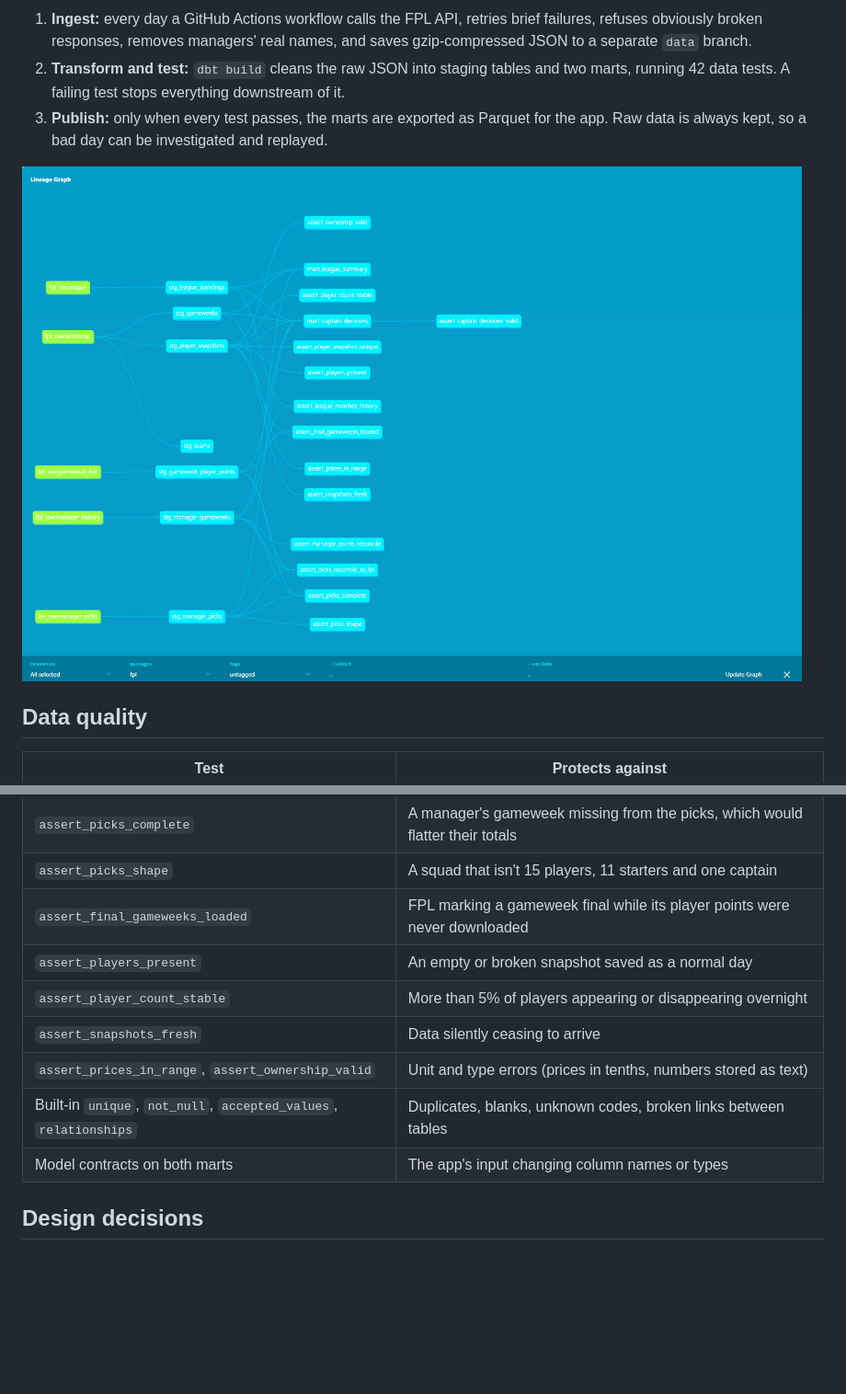
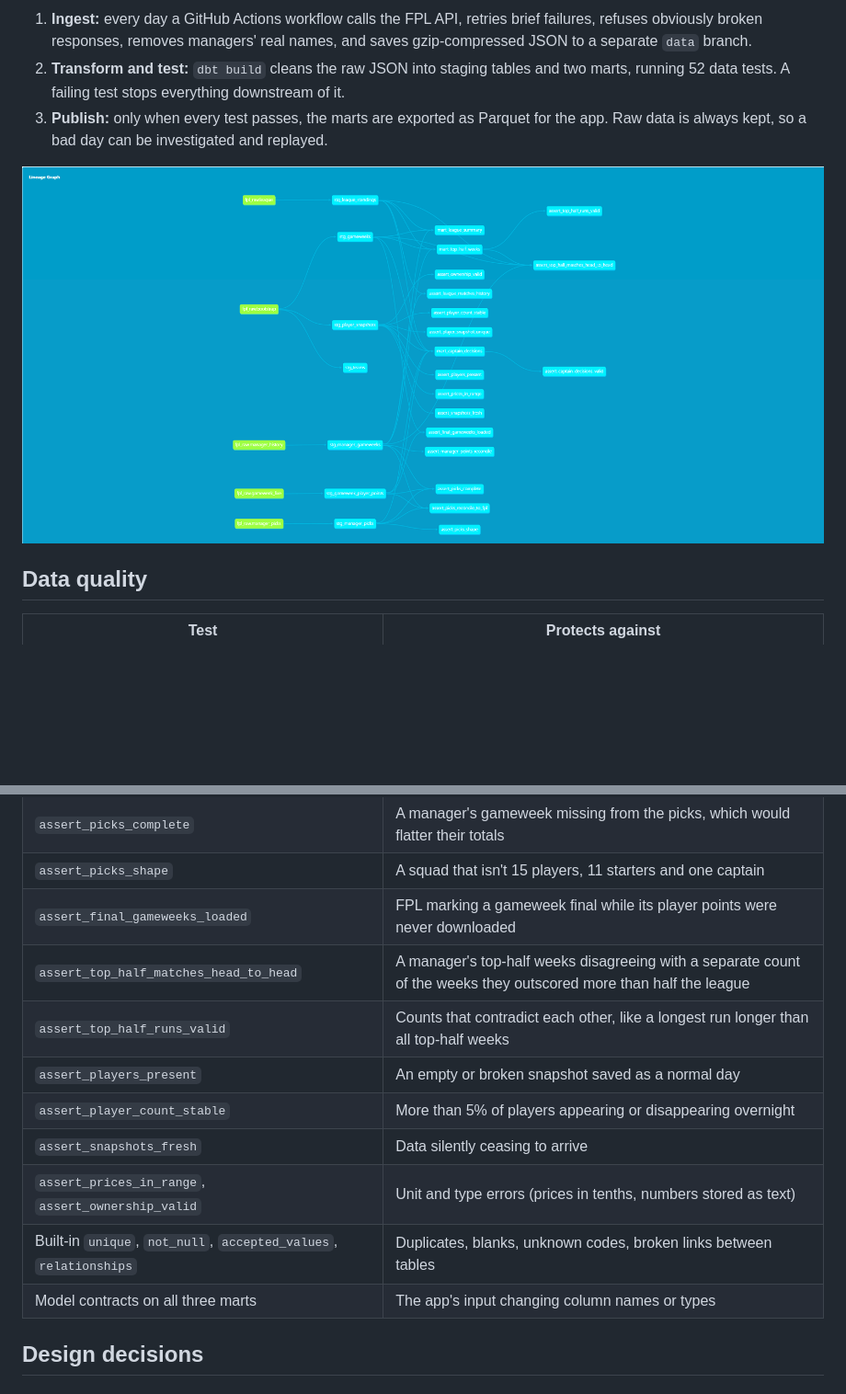
Before and after one commit to Hesh18/Fpl-Mini-League-Analysis, a Markdown page: README.md, 2 parts joined by grey strips. Shown at 92% size. GitHub-like rendering; pictures changed too: docs/lineage.png; blank space fills up the shorter version.

Commit message:
Add a top-half weeks mart

````diff
--- a/README.md
+++ b/README.md
@@ -35,7 +35,7 @@ flowchart LR
 ```
 
 1. **Ingest:** every day a GitHub Actions workflow calls the FPL API, retries brief failures, refuses obviously broken responses, removes managers' real names, and saves gzip-compressed JSON to a separate `data` branch.
-2. **Transform and test:** `dbt build` cleans the raw JSON into staging tables and two marts, running 42 data tests. A failing test stops everything downstream of it.
+2. **Transform and test:** `dbt build` cleans the raw JSON into staging tables and two marts, running 52 data tests. A failing test stops everything downstream of it.
 3. **Publish:** only when every test passes, the marts are exported as Parquet for the app. Raw data is always kept, so a bad day can be investigated and replayed.
 
 ![dbt lineage graph](docs/lineage.png)
@@ -50,12 +50,14 @@ flowchart LR
 | `assert_picks_complete` | A manager's gameweek missing from the picks, which would flatter their totals |
 | `assert_picks_shape` | A squad that isn't 15 players, 11 starters and one captain |
 | `assert_final_gameweeks_loaded` | FPL marking a gameweek final while its player points were never downloaded |
+| `assert_top_half_matches_head_to_head` | A manager's top-half weeks disagreeing with a separate count of the weeks they outscored more than half the league |
+| `assert_top_half_runs_valid` | Counts that contradict each other, like a longest run longer than all top-half weeks |
 | `assert_players_present` | An empty or broken snapshot saved as a normal day |
 | `assert_player_count_stable` | More than 5% of players appearing or disappearing overnight |
 | `assert_snapshots_fresh` | Data silently ceasing to arrive |
 | `assert_prices_in_range`, `assert_ownership_valid` | Unit and type errors (prices in tenths, numbers stored as text) |
 | Built-in `unique`, `not_null`, `accepted_values`, `relationships` | Duplicates, blanks, unknown codes, broken links between tables |
-| Model contracts on both marts | The app's input changing column names or types |
+| Model contracts on all three marts | The app's input changing column names or types |
 
 ## Design decisions
 
````
Also changed, not shown: other parts of README.md (+1 -1 lines), 5 other files.
